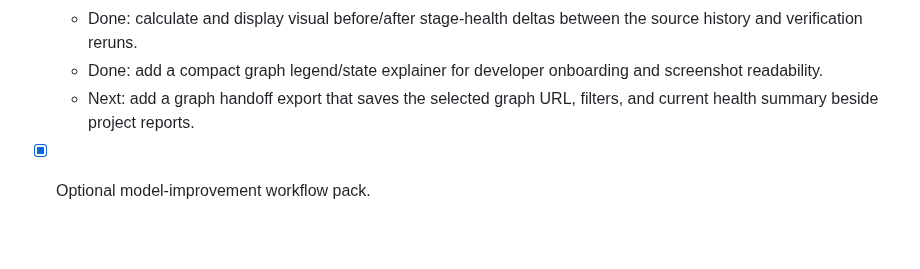
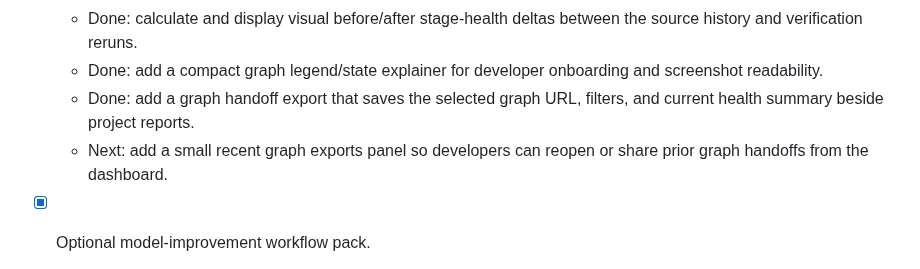
Before and after one commit to jasonneo99/agent-workflow, a Markdown page: docs/roadmap.md, the part around the change. GitHub-like rendering; blank space fills up the shorter version.

```diff
--- a/docs/roadmap.md
+++ b/docs/roadmap.md
@@ -187,7 +187,8 @@ trust gaps.
   - Done: link completed suggested-fix runs to tagged source-workflow reruns for verification.
   - Done: calculate and display visual before/after stage-health deltas between the source history and verification reruns.
   - Done: add a compact graph legend/state explainer for developer onboarding and screenshot readability.
-  - Next: add a graph handoff export that saves the selected graph URL, filters, and current health summary beside project reports.
+  - Done: add a graph handoff export that saves the selected graph URL, filters, and current health summary beside project reports.
+  - Next: add a small recent graph exports panel so developers can reopen or share prior graph handoffs from the dashboard.
 
 - [x] Optional model-improvement workflow pack.
   - Done: add reusable agents and a `model-improvement` workflow to diagnose whether a quality issue is best handled by context, prompts, routing, eval coverage, retrieval, or model fine-tuning.
```
Also changed, not shown: docs/user-guide.md (+3 -1 lines), docs/assets/screenshots/dashboard-workflow-mind-map.png, docs/assets/screenshots/dashboard-workflow-network.png, 1 other file.
